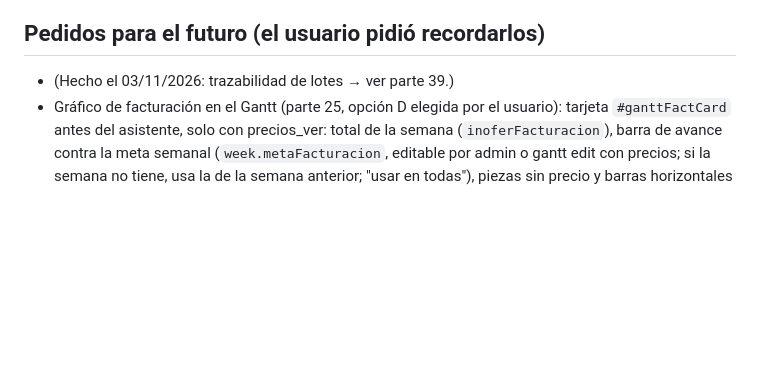
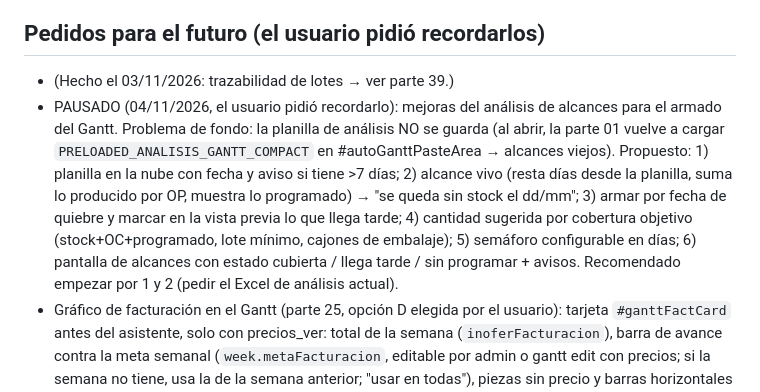
Before and after one commit to Inofer-admin/INOFER, a Markdown page: inofer/CLAUDE.md, the part around the change. Rendered like a GitHub page; blank space fills up the shorter version.

Commit message:
Notas: mejoras de alcances pausadas para retomar
Co-Authored-By: Claude Opus 5.5 <noreply@anthropic.com>
Claude-Session: https://claude.ai/code/session_01QUpMcgLQMtbEew57JVSXmD

```diff
--- a/inofer/CLAUDE.md
+++ b/inofer/CLAUDE.md
@@ -182,6 +182,7 @@ Todas las PC (programa Java) y celulares (web/PWA) se actualizan solos desde ac
 
 ## Pedidos para el futuro (el usuario pidió recordarlos)
 - (Hecho el 03/11/2026: trazabilidad de lotes → ver parte 39.)
+- PAUSADO (04/11/2026, el usuario pidió recordarlo): mejoras del análisis de alcances para el armado del Gantt. Problema de fondo: la planilla de análisis NO se guarda (al abrir, la parte 01 vuelve a cargar `PRELOADED_ANALISIS_GANTT_COMPACT` en #autoGanttPasteArea → alcances viejos). Propuesto: 1) planilla en la nube con fecha y aviso si tiene >7 días; 2) alcance vivo (resta días desde la planilla, suma lo producido por OP, muestra lo programado) → "se queda sin stock el dd/mm"; 3) armar por fecha de quiebre y marcar en la vista previa lo que llega tarde; 4) cantidad sugerida por cobertura objetivo (stock+OC+programado, lote mínimo, cajones de embalaje); 5) semáforo configurable en días; 6) pantalla de alcances con estado cubierta / llega tarde / sin programar + avisos. Recomendado empezar por 1 y 2 (pedir el Excel de análisis actual).
 - Gráfico de facturación en el Gantt (parte 25, opción D elegida por el usuario): tarjeta `#ganttFactCard` antes del asistente, solo con precios_ver: total de la semana (`inoferFacturacion`), barra de avance contra la meta semanal (`week.metaFacturacion`, editable por admin o gantt edit con precios; si la semana no tiene, usa la de la semana anterior; "usar en todas"), piezas sin precio y barras horizontales de las 6 piezas que más facturan (Chart.js).
 - Revisión de órdenes del Gantt (parte 23): selección por todo / tipo / máquina / tramo con Shift, contador, "Aplicar las tildadas y descartar el resto".
 - Importar Gantt de Excel (parte 26, botón `#importGanttExcelBtn` "📥 Subir mi Gantt de Excel" junto a Duplicar Semana): formato de la planilla de la planta ("PLANTA INOFER, SEM N"; fila de fechas → lunes; encabezado "Máquina" con pares Hs/Unid. desde la col F = Dom…Sáb; bloque por máquina en la fila "UTILIZACIÓN"; filas CMA/CMO/ALIS/DESG/LING/LIMP = horas; piezas = código, descripción, total, material, std, y unidades por día). `inoferLeerGanttExcel.leerHoja(filas)` y `inoferAplicarGanttExcel(semanas,{reemplazar,fijo})`. Piezas con total y sin días se reparten solas según lo libre (`capDia` del esquema de turnos). Vista previa con avisos (pieza fuera de la base o no compatible) y opción Reemplazar/Sumar + 📌 fijas. Ítems importados: `origen:'excel'`, `fijo:true`, desc con 📌; máquina `auxFijo:true`.
```
